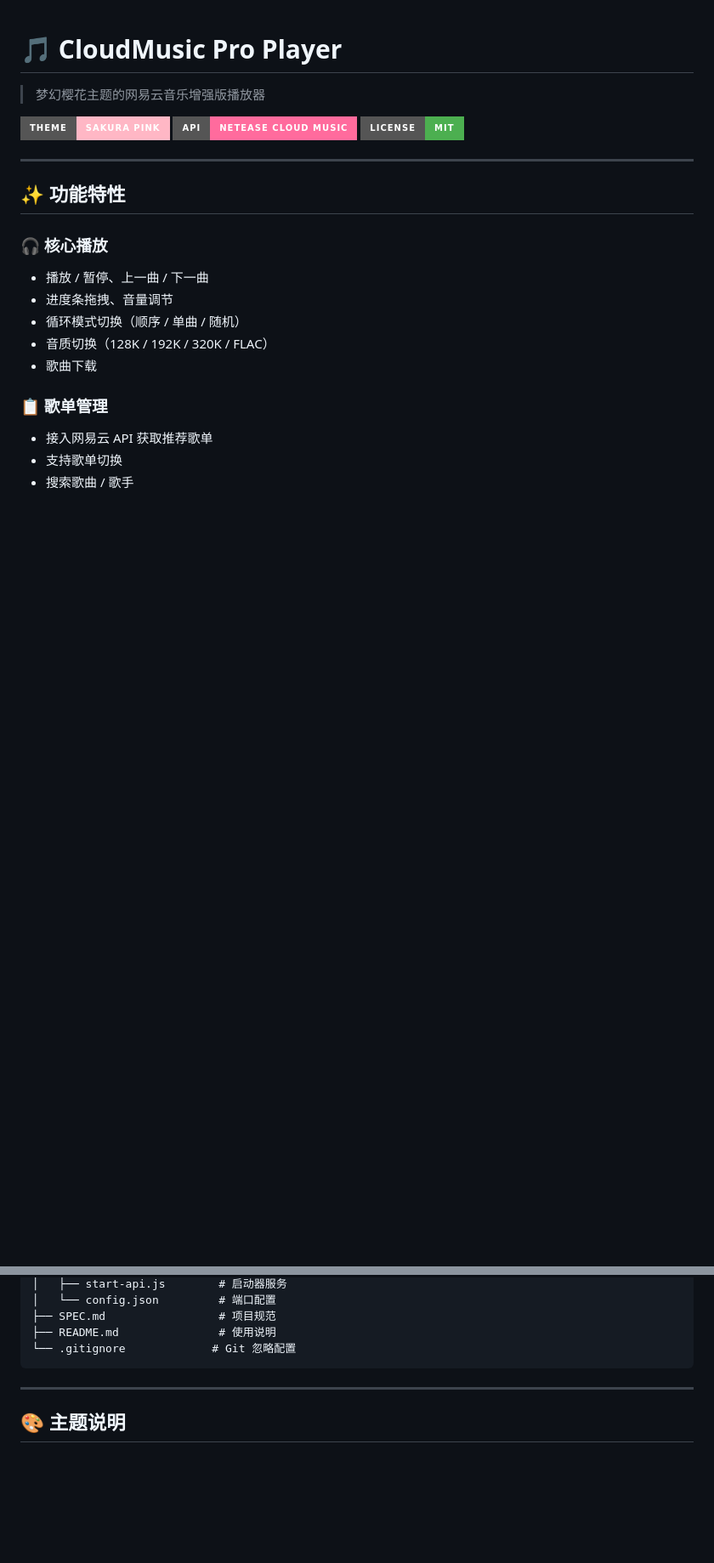
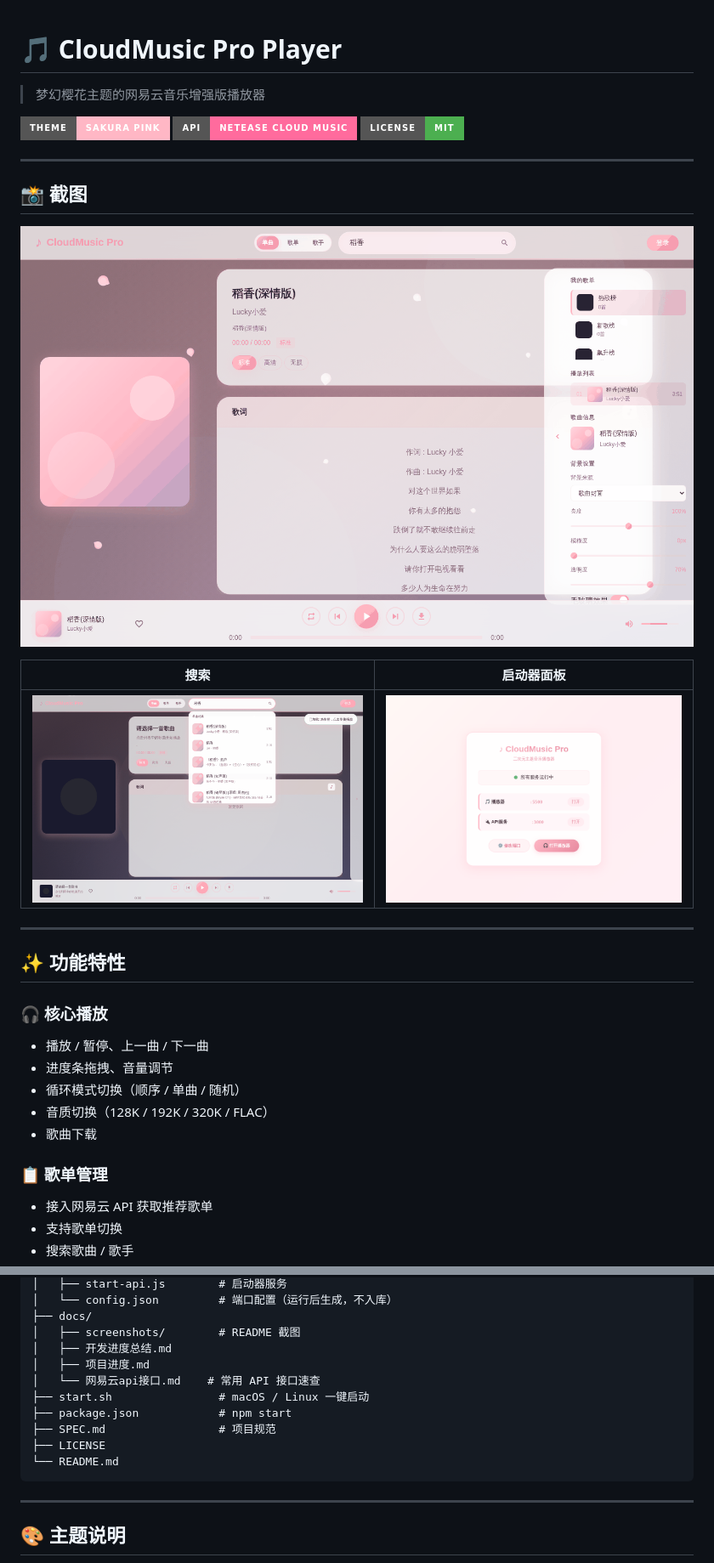
Before and after one commit to YxLuna/MusicPlayer, a Markdown page: README.md, 2 parts joined by grey strips. Shown at 85% size. Drawn GitHub-style; pictures changed too: docs/screenshots/launcher.png (added), docs/screenshots/player.png (added), docs/screenshots/search.png (added); badges without logos; blank space fills up the shorter version.

````diff
--- a/README.md
+++ b/README.md
@@ -5,6 +5,16 @@
 ![Theme](https://img.shields.io/badge/theme-Sakura%20Pink-FFB7C5?style=for-the-badge)
 ![API](https://img.shields.io/badge/API-Netease%20Cloud%20Music-ff6b9d?style=for-the-badge)
 ![License](https://img.shields.io/badge/license-MIT-4caf50?style=for-the-badge)
+
+---
+
+## 📸 截图
+
+![播放器主界面](docs/screenshots/player.png)
+
+| 搜索 | 启动器面板 |
+|------|-----------|
+| ![搜索](docs/screenshots/search.png) | ![启动器](docs/screenshots/launcher.png) |
 
 ---
 
@@ -117,8 +150,15 @@ python -m http.server 5500
 │   ├── start-api.js        # 启动器服务
-│   └── config.json         # 端口配置
+│   └── config.json         # 端口配置（运行后生成，不入库）
+├── docs/
+│   ├── screenshots/        # README 截图
+│   ├── 开发进度总结.md
+│   ├── 项目进度.md
+│   └── 网易云api接口.md    # 常用 API 接口速查
+├── start.sh                # macOS / Linux 一键启动
+├── package.json            # npm start
 ├── SPEC.md                 # 项目规范
-├── README.md               # 使用说明
-└── .gitignore             # Git 忽略配置
+├── LICENSE
+└── README.md
 ```
 
 ---
````
Also changed, not shown: other parts of README.md (+37 -14 lines), 启动器/README.md (+2 -2 lines), docs/开发进度总结.md (renamed from 开发进度总结.md), docs/网易云api接口.md (renamed from 网易云api接口.MD), docs/项目进度.md (renamed from 项目进度.md), 4 other files.
